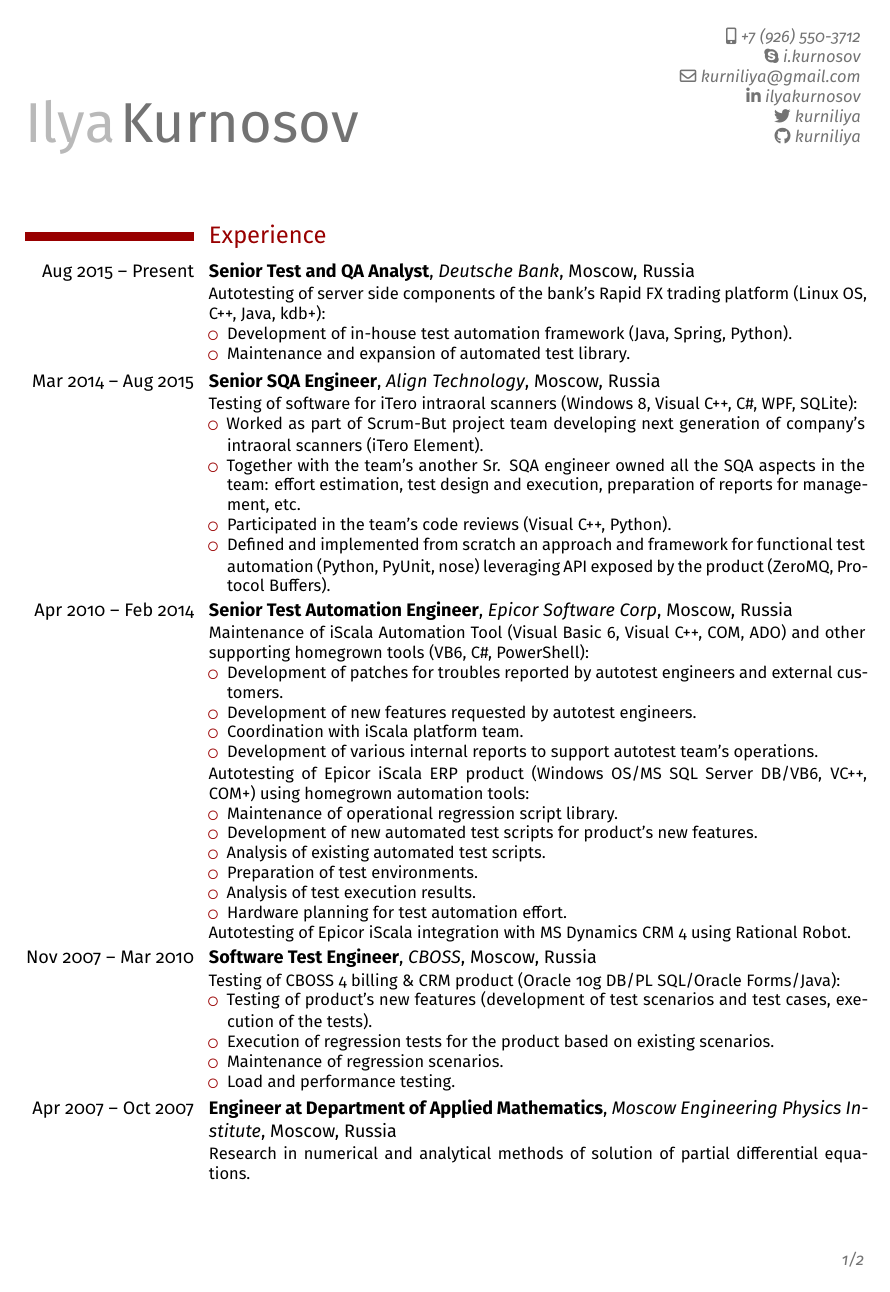
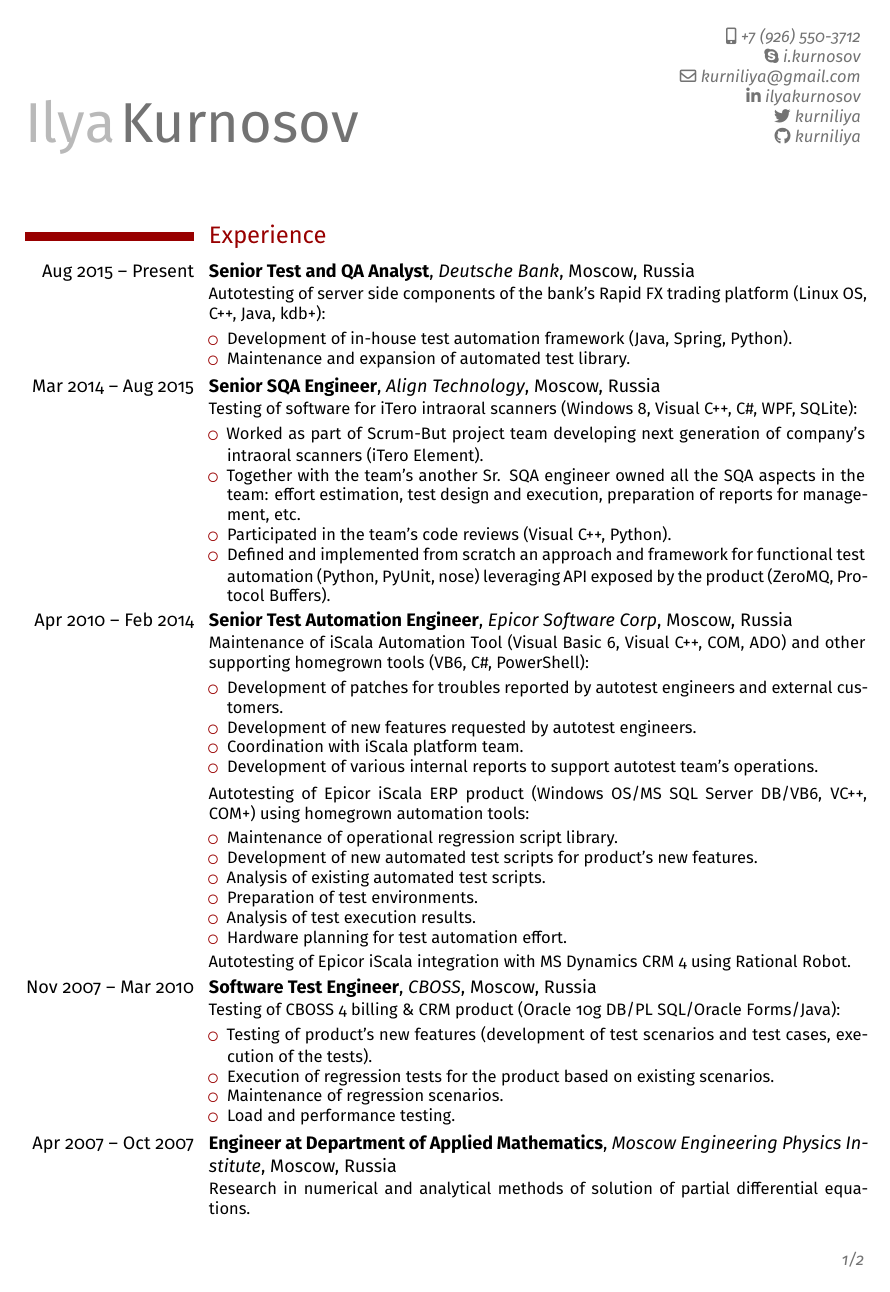
Before and after one commit to kurniliya/resume, a LaTeX CV (ilyakurnosov-resume.tex): page 1 of 2. Compiled offline with XeLaTeX.

Commit message:
Better look for multi-list cventry-s

```diff
--- a/ilyakurnosov-resume.tex
+++ b/ilyakurnosov-resume.tex
@@ -21,6 +21,10 @@
 % FONTS
 \usepackage[utf8]{inputenc}
 \usepackage[sfdefault]{FiraSans}
+
+% LISTS
+\usepackage{enumitem}
+\setitemize{noitemsep,topsep=3pt,parsep=0pt,partopsep=0pt}
 
 % SYMBOLS
 \newcommand*\skypephonesymbol{{\small\faSkype}~}
```
